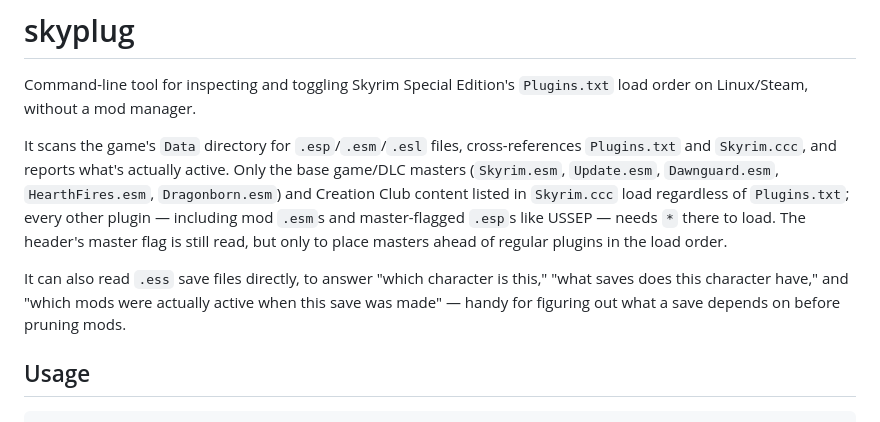
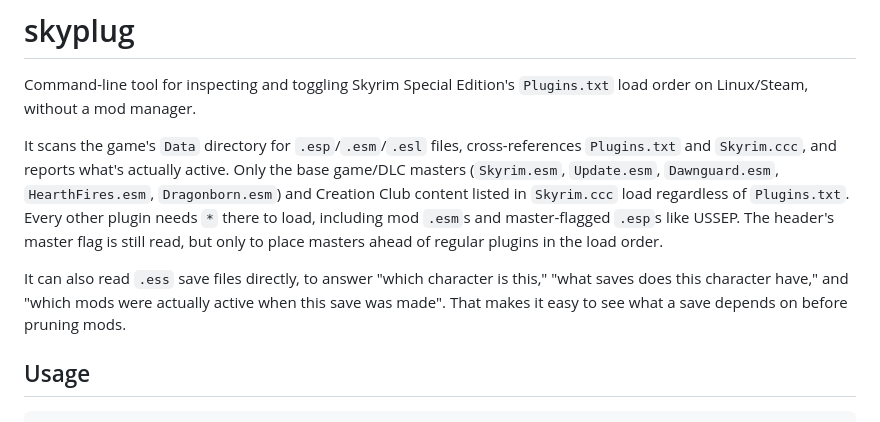
Before and after one commit to divanvisagie/skyplug, a Markdown page: README.md, the part around one of its changes. Drawn GitHub-style.

```diff
--- a/README.md
+++ b/README.md
@@ -8,14 +8,14 @@ cross-references `Plugins.txt` and `Skyrim.ccc`, and reports what's
 actually active. Only the base game/DLC masters (`Skyrim.esm`,
 `Update.esm`, `Dawnguard.esm`, `HearthFires.esm`, `Dragonborn.esm`) and
 Creation Club content listed in `Skyrim.ccc` load regardless of
-`Plugins.txt`; every other plugin — including mod `.esm`s and
-master-flagged `.esp`s like USSEP — needs `*` there to load. The header's
+`Plugins.txt`. Every other plugin needs `*` there to load, including mod
+`.esm`s and master-flagged `.esp`s like USSEP. The header's
 master flag is still read, but only to place masters ahead of regular
 plugins in the load order.
 
 It can also read `.ess` save files directly, to answer "which character is
 this," "what saves does this character have," and "which mods were
-actually active when this save was made" — handy for figuring out what a
+actually active when this save was made". That makes it easy to see what a
 save depends on before pruning mods.
 
 ## Usage
```
Also changed, not shown: other parts of README.md (+30 -27 lines).
